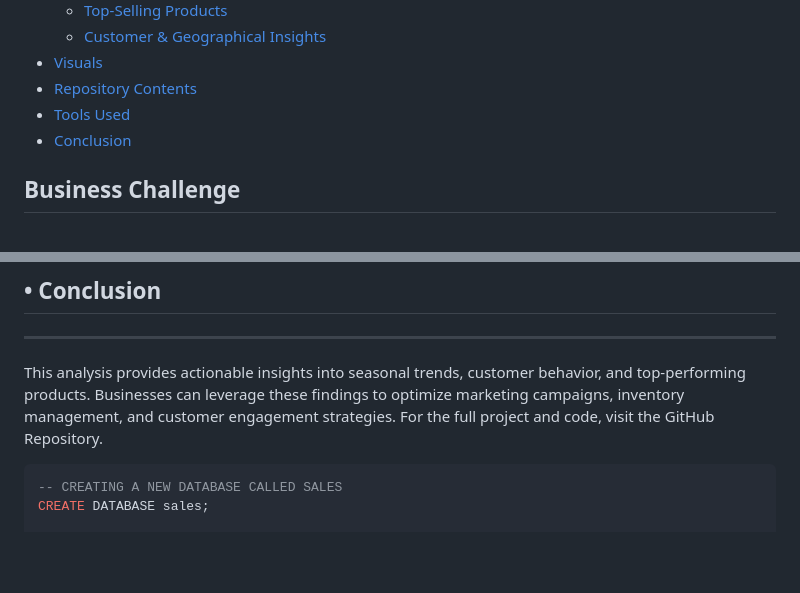
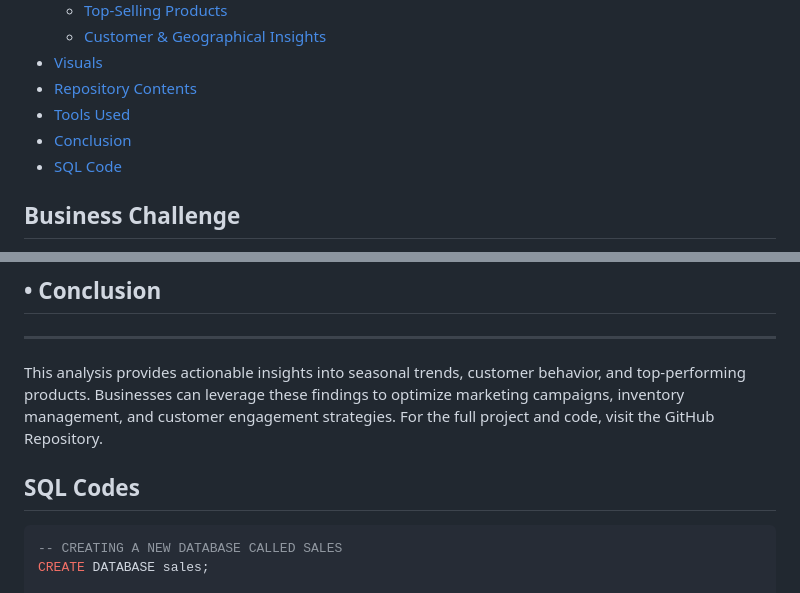
Before and after one commit to EazytheDataGuy/UK-Ecommerce-Sales-Analysis, a Markdown page: README.md, 2 parts joined by grey strips. GitHub-like rendering; blank space fills up the shorter version.

````diff
--- a/README.md
+++ b/README.md
@@ -15,6 +15,7 @@ This project analyzes sales data from a UK-based non-store online retail company
 - [Repository Contents](#repository-contents)
 - [Tools Used](#tools-used)
 - [Conclusion](#conclusion)
+- [SQL Code](#sql-codes)
 
 ## Business Challenge
 The company primarily sells unique all-occasion gifts, with many customers being wholesalers. Understanding sales trends, customer behavior, and product performance is crucial for optimizing stock levels, marketing efforts, and overall revenue.
@@ -65,6 +66,8 @@ The following dashboards provide a comprehensive view of the analysis:
 ---
 This analysis provides actionable insights into seasonal trends, customer behavior, and top-performing products. Businesses can leverage these findings to optimize marketing campaigns, inventory management, and customer engagement strategies.
 For the full project and code, visit the GitHub Repository.
+
+## SQL Codes
 
 ```sql
 -- CREATING A NEW DATABASE CALLED SALES
````
